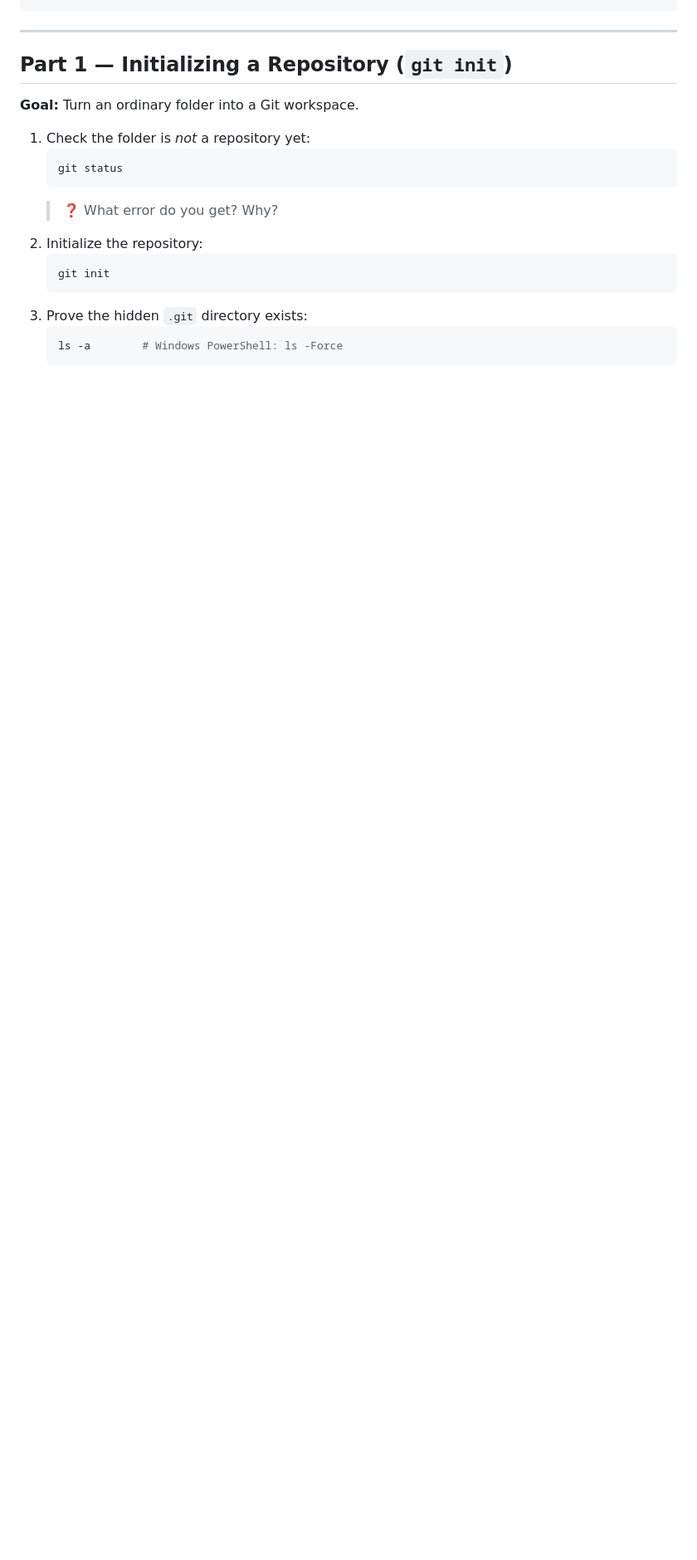
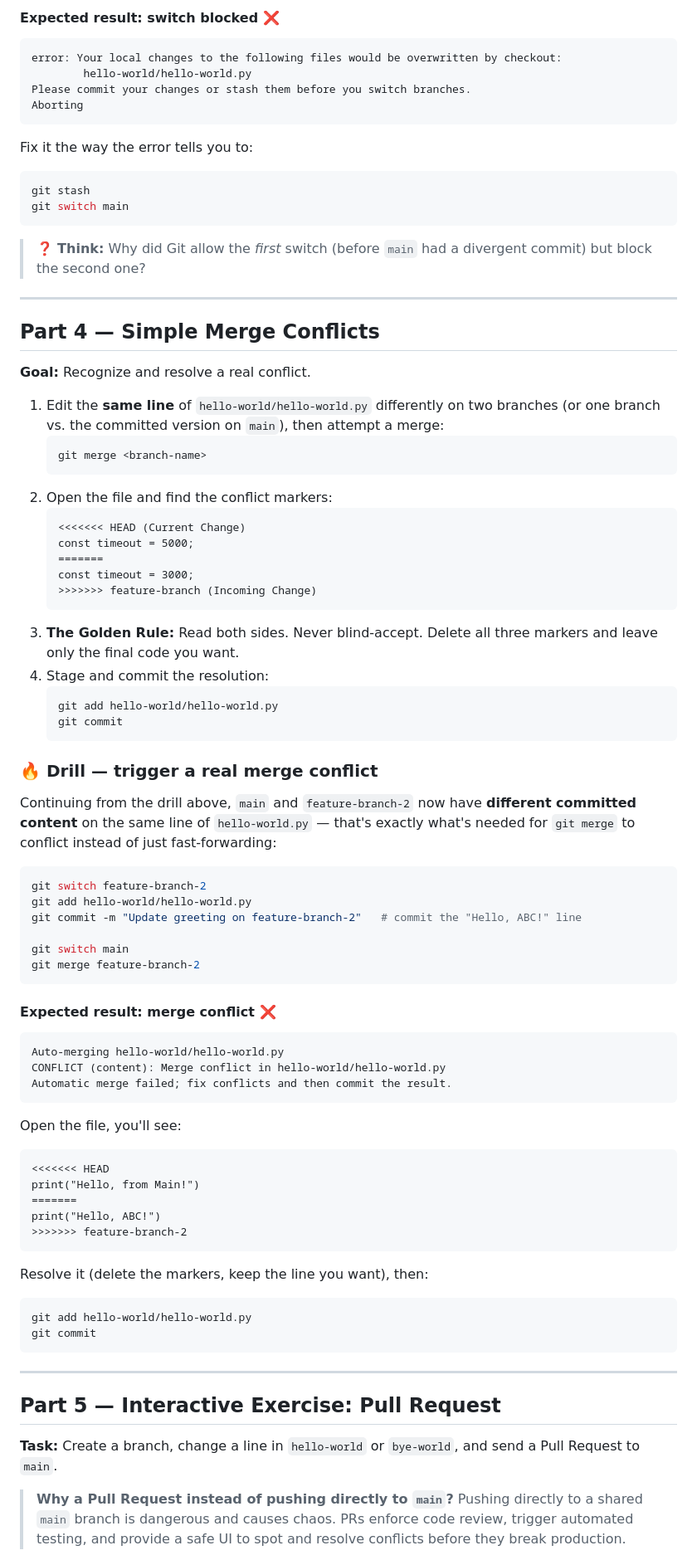
Before and after one commit to Favio520/202607_IT_Training, a Markdown page: git-training-2/README.md, the part around one of its changes. Shown at 83% size. GitHub-like rendering; blank space fills up the shorter version.

````diff
--- a/git-training-2/README.md
+++ b/git-training-2/README.md
@@ -13,22 +87,87 @@ git config --global user.email "you@example.com"
+#### Expected result: switch blocked ❌
+
+```text
+error: Your local changes to the following files would be overwritten by checkout:
+        hello-world/hello-world.py
+Please commit your changes or stash them before you switch branches.
+Aborting
+```
+
+Fix it the way the error tells you to:
+```bash
+git stash
+git switch main
+```
+
+> ❓ **Think:** Why did Git allow the *first* switch (before `main` had a divergent commit) but block the second one?
+
+---
+
+## Part 4 — Simple Merge Conflicts
+
+**Goal:** Recognize and resolve a real conflict.
+
+1. Edit the **same line** of `hello-world/hello-world.py` differently on two branches (or one branch vs. the committed version on `main`), then attempt a merge:
+   ```bash
+   git merge <branch-name>
+   ```
+2. Open the file and find the conflict markers:
+   ```
+   <<<<<<< HEAD (Current Change)
+   const timeout = 5000;
+   =======
+   const timeout = 3000;
+   >>>>>>> feature-branch (Incoming Change)
+   ```
+3. **The Golden Rule:** Read both sides. Never blind-accept. Delete all three markers and leave only the final code you want.
+4. Stage and commit the resolution:
+   ```bash
+   git add hello-world/hello-world.py
+   git commit
+   ```
+
+### 🔥 Drill — trigger a real merge conflict
+
+Continuing from the drill above, `main` and `feature-branch-2` now have **different committed content** on the same line of `hello-world.py` — that's exactly what's needed for `git merge` to conflict instead of just fast-forwarding:
+
+```bash
+git switch feature-branch-2
+git add hello-world/hello-world.py
+git commit -m "Update greeting on feature-branch-2"   # commit the "Hello, ABC!" line
+
+git switch main
+git merge feature-branch-2
+```
+
+#### Expected result: merge conflict ❌
+
+```text
+Auto-merging hello-world/hello-world.py
+CONFLICT (content): Merge conflict in hello-world/hello-world.py
+Automatic merge failed; fix conflicts and then commit the result.
+```
+
+Open the file, you'll see:
+
+```text
+<<<<<<< HEAD
+print("Hello, from Main!")
+=======
+print("Hello, ABC!")
+>>>>>>> feature-branch-2
+```
+Resolve it (delete the markers, keep the line you want), then:
+```bash
+git add hello-world/hello-world.py
+git commit
 ```
 
 ---
 
-## Part 1 — Initializing a Repository (`git init`)
+## Part 5 — Interactive Exercise: Pull Request
 
-**Goal:** Turn an ordinary folder into a Git workspace.
+**Task:** Create a branch, change a line in `hello-world` or `bye-world`, and send a Pull Request to `main`.
 
-1. Check the folder is *not* a repository yet:
-   ```bash
-   git status
-   ```
-   > ❓ What error do you get? Why?
-2. Initialize the repository:
-   ```bash
-   git init
-   ```
-3. Prove the hidden `.git` directory exists:
-   ```bash
-   ls -a        # Windows PowerShell: ls -Force
-   ```
+> **Why a Pull Request instead of pushing directly to `main`?**
+> Pushing directly to a shared `main` branch is dangerous and causes chaos. PRs enforce code review, trigger automated testing, and provide a safe UI to spot and resolve conflicts before they break production.
 
````
Also changed, not shown: other parts of git-training-2/README.md (+117 -125 lines).
